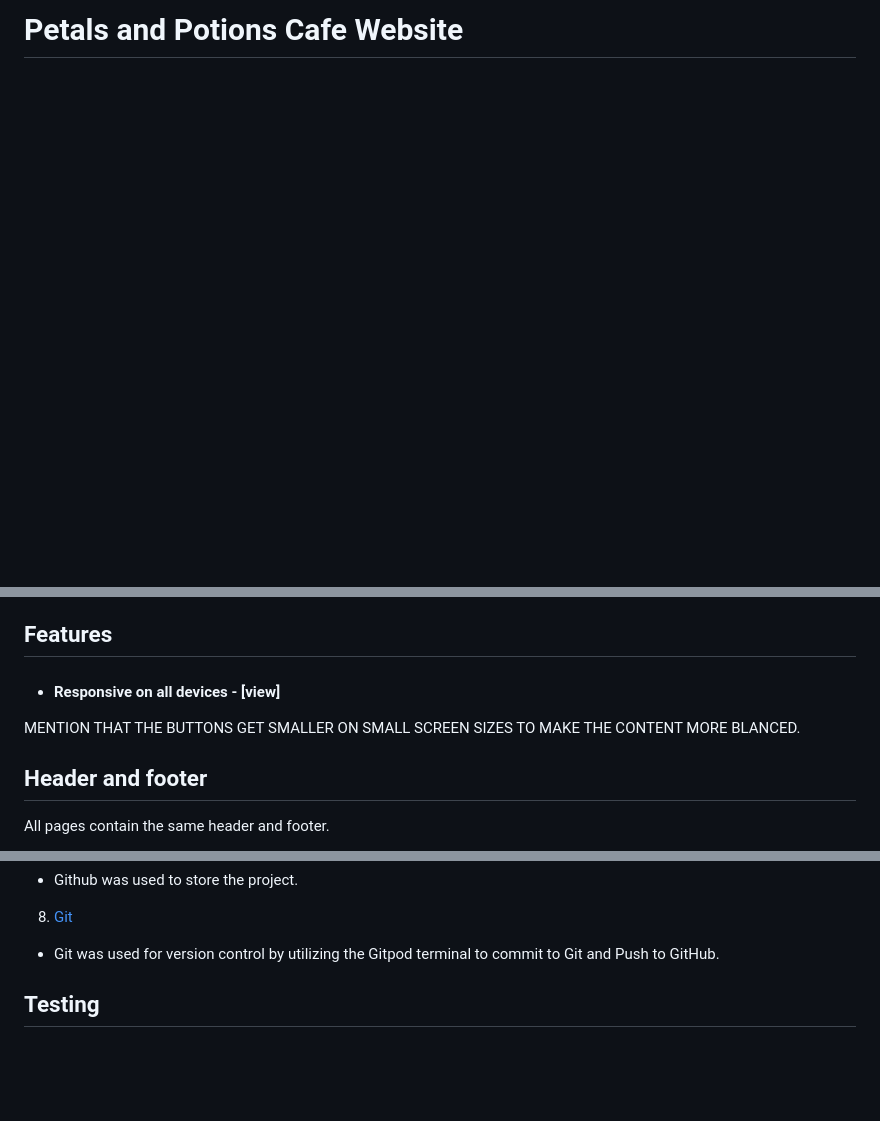
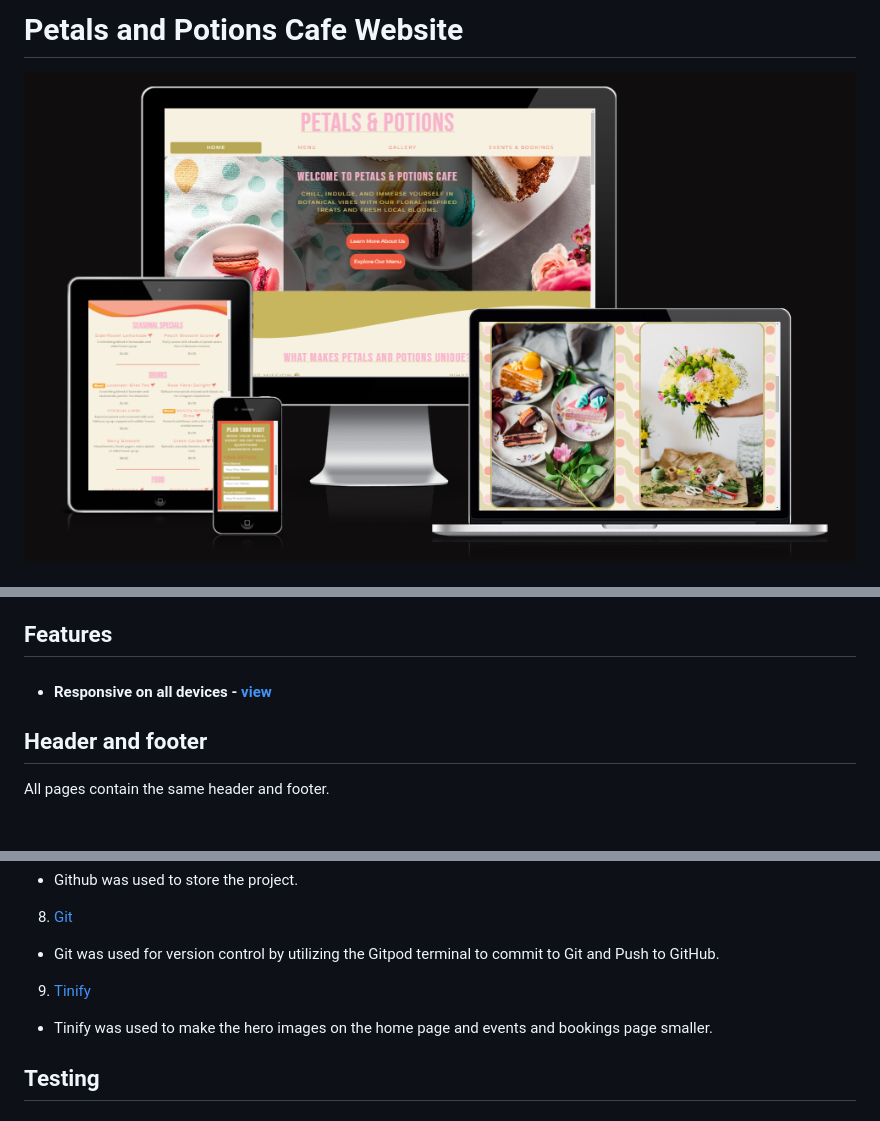
Before and after one commit to Adriannap26/Petals-and-Potions, a Markdown page: README.md, 3 parts joined by grey strips. Drawn GitHub-style; pictures changed too: documentation/testing/am-i-responsive-final.PNG (added); blank space fills up the shorter version.

Commit message:
added tinify to technologies and am i responsive image

```diff
--- a/README.md
+++ b/README.md
@@ -1,2 +1,3 @@
-# Petals and Potions Cafe Website #
+# Petals and Potions Cafe Website
+![website-preview](documentation/testing/am-i-responsive-final.PNG)
 
@@ -122,9 +123,7 @@ I used Balsamiq to create my wireframes. These were a rough idea of what I wante
 
 ## Features
 
--   #### Responsive on all devices - [view]
-
-MENTION THAT THE BUTTONS GET SMALLER ON SMALL SCREEN SIZES TO MAKE THE CONTENT MORE BLANCED.
+-   #### Responsive on all devices - [view](documentation/testing/am-i-responsive-final.PNG)
 
 ## Header and footer
 
@@ -239,6 +237,9 @@ All pages contain the same header and footer.
 - Github was used to store the project.
 8. [Git](https://git-scm.com/)
 - Git was used for version control by utilizing the Gitpod terminal to commit to Git and Push to GitHub.
+9. [Tinify](https://tinify.com/web)
+- Tinify was used to make the hero images on the home page and events and bookings page smaller.
+
 
 ## Testing
 
```
Also changed, not shown: other parts of README.md (+7 -6 lines).
